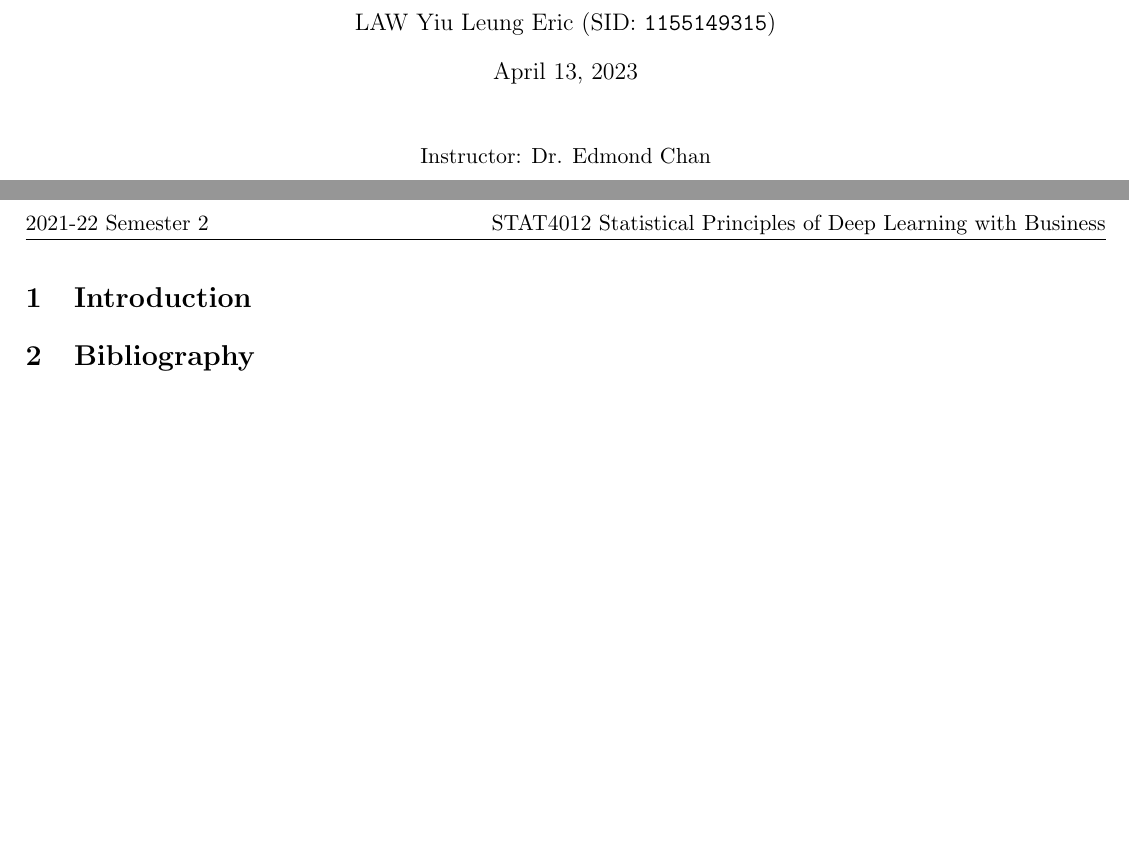
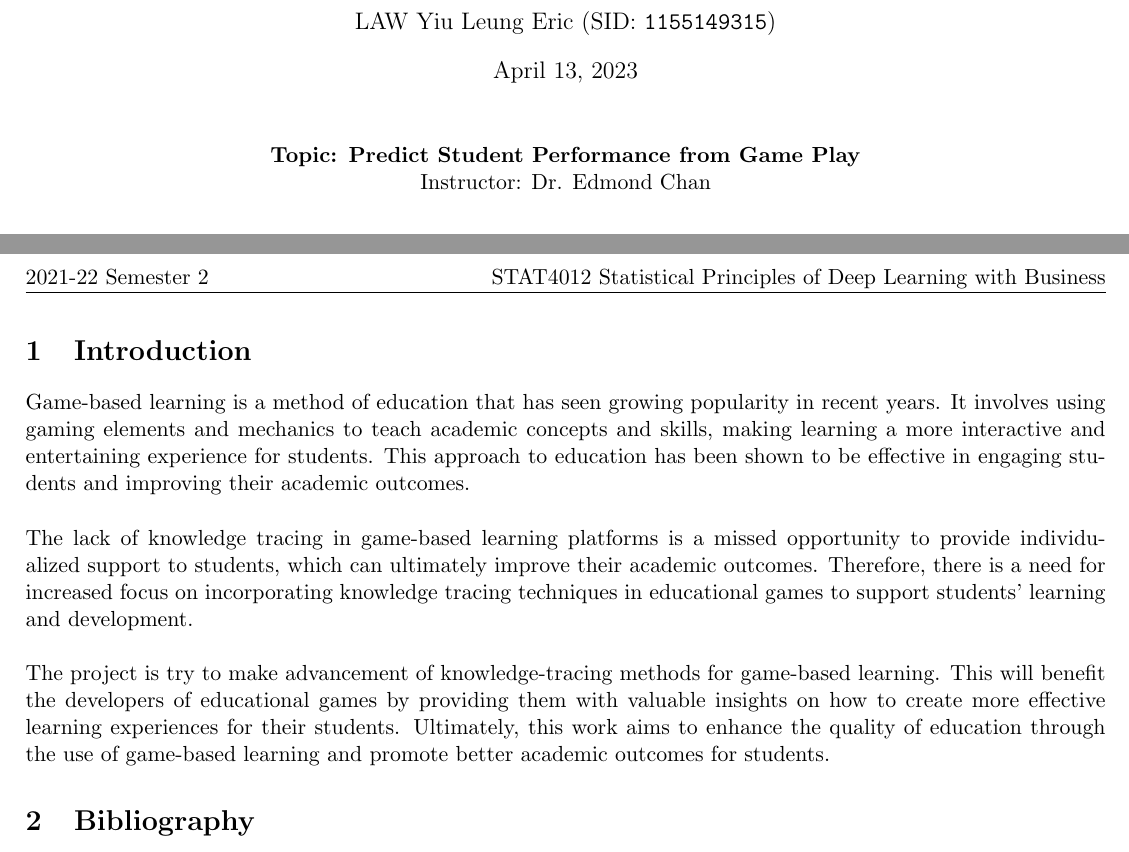
Before and after one commit to EricLaw-LYL/NSCI4051-Project, a LaTeX document (written_report/NSCI4051_Report.tex, which reads written_report/myPreliminary.tex): two parts of pages 1 and 2 of 2, joined at a grey line, cut so that both start at the same text, the shorter picture padded with empty space. Compiled offline with pdfLaTeX.

Commit message:
finali draft

```diff
--- a/written_report/NSCI4051_Report.tex
+++ b/written_report/NSCI4051_Report.tex
@@ -20,6 +20,7 @@
     \maketitle
 
     \begin{center}
+        \textbf{Topic: Predict Student Performance from Game Play} \\
         Instructor: Dr. Edmond Chan
     \end{center}
 
@@ -39,7 +40,11 @@
 
     % Emotion Detection
     \section{Introduction}
-
+    Game-based learning is a method of education that has seen growing popularity in recent years. It involves using gaming elements and mechanics to teach academic concepts and skills, making learning a more interactive and entertaining experience for students. This approach to education has been shown to be effective in engaging students and improving their academic outcomes. \\
+    \\
+    The lack of knowledge tracing in game-based learning platforms is a missed opportunity to provide individualized support to students, which can ultimately improve their academic outcomes. Therefore, there is a need for increased focus on incorporating knowledge tracing techniques in educational games to support students' learning and development. \\
+    \\
+    The project is try to make advancement of knowledge-tracing methods for game-based learning. This will benefit the developers of educational games by providing them with valuable insights on how to create more effective learning experiences for their students. Ultimately, this work aims to enhance the quality of education through the use of game-based learning and promote better academic outcomes for students.
 
 
     \section{Bibliography}
--- a/written_report/myPreliminary.tex
+++ b/written_report/myPreliminary.tex
@@ -11,8 +11,8 @@
 \RequirePackage[colorlinks,citecolor=blue,urlcolor=blue]{hyperref}
 \usepackage[cal=boondox]{mathalfa}
 %\usepackage[numbers]{natbib}
-\setlength{\topmargin}{-0.5in}
-\setlength{\textheight}{10in}
+\setlength{\topmargin}{-0.2in}
+\setlength{\textheight}{9.5in}
 \setlength{\oddsidemargin}{-.6in}
 \setlength{\textwidth}{7.5in}
 \hypersetup{colorlinks=true, linkcolor=blue, citecolor=red, urlcolor=blue}
```
Also changed, not shown: requirements.txt (added, +107 -0 lines), EDA_plot/corrdinates_0.pdf, EDA_plot/corrdinates_1.pdf, EDA_plot/corrdinates_100.pdf, EDA_plot/corrdinates_1000.pdf, EDA_plot/corrdinates_2.pdf, EDA_plot/corrdinates_200.pdf, EDA_plot/correct_ratios.pdf, EDA_plot/elapsed_time.pdf, EDA_plot/elapsed_time_first16.pdf, EDA_plot/elapsed_time_outliers.pdf, EDA_plot/event_name.pdf, EDA_plot/event_name_pivot.pdf, EDA_plot/event_per_question.pdf, 9 more files, 4 other files.
